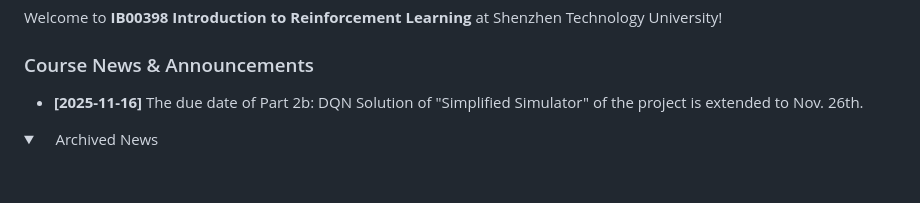
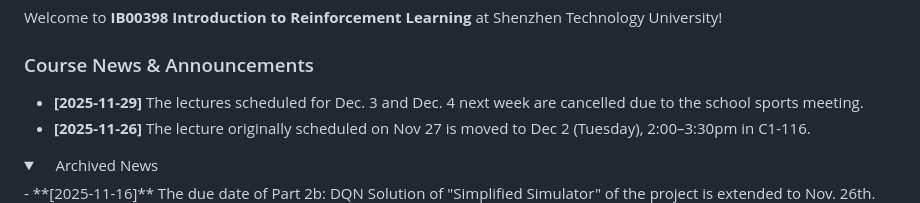
Before and after one commit to manyouma/DRL_sztu, a Markdown page: README.md, the part around one of its changes. GitHub-like rendering; folded sections open; blank space fills up the shorter version.

```diff
--- a/README.md
+++ b/README.md
@@ -3,10 +3,11 @@
 Welcome to **IB00398 Introduction to Reinforcement Learning** at Shenzhen Technology University!
 
 ### Course News & Announcements
-- **[2025-11-16]**  The due date of Part 2b: DQN Solution of "Simplified Simulator" of the project is extended to Nov. 26th.  <br>
-
+- **[2025-11-29]**  The lectures scheduled for Dec. 3 and Dec. 4 next week are cancelled due to the school sports meeting.  <br>
+- **[2025-11-26]**  The lecture originally scheduled on Nov 27 is moved to Dec 2 (Tuesday), 2:00–3:30pm in C1-116.  <br>
 <details>
 <summary>&nbsp;&nbsp;&nbsp;&nbsp;Archived News</summary>
+    - **[2025-11-16]**  The due date of Part 2b: DQN Solution of "Simplified Simulator" of the project is extended to Nov. 26th.  <br>
     - **[2025-11-04]**  Part 2a: "Simplified Simulator" of the project is due on Nov. 12th. Please create a GitHub repository containing an OpenAI Gym–style environment and trajectories generated with at least two baseline algorithms, and share the link with me via email. <br>
     - **[2025-10-15]** Template for the project report 1 posted. The due date is October 22nd. <br>
     - **[2025-10-12]** Please complete the [Academic Integrity and Intellectual Property Questionnaire](https://github.com/manyouma/DRL_sztu/blob/main/project_guide/IW_IP.pdf) by Oct 15.  <br>
```
Also changed, not shown: other parts of README.md (+1 -1 lines).
